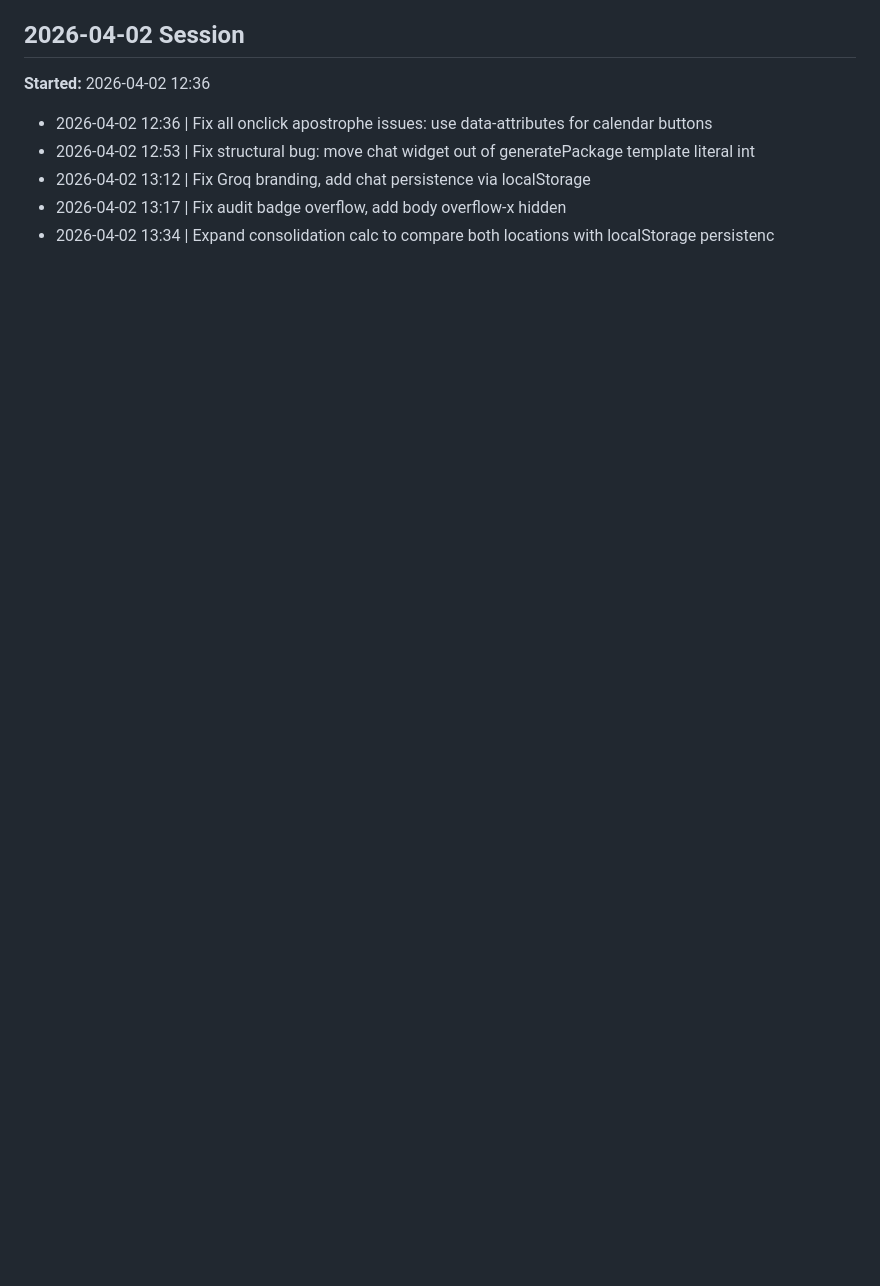
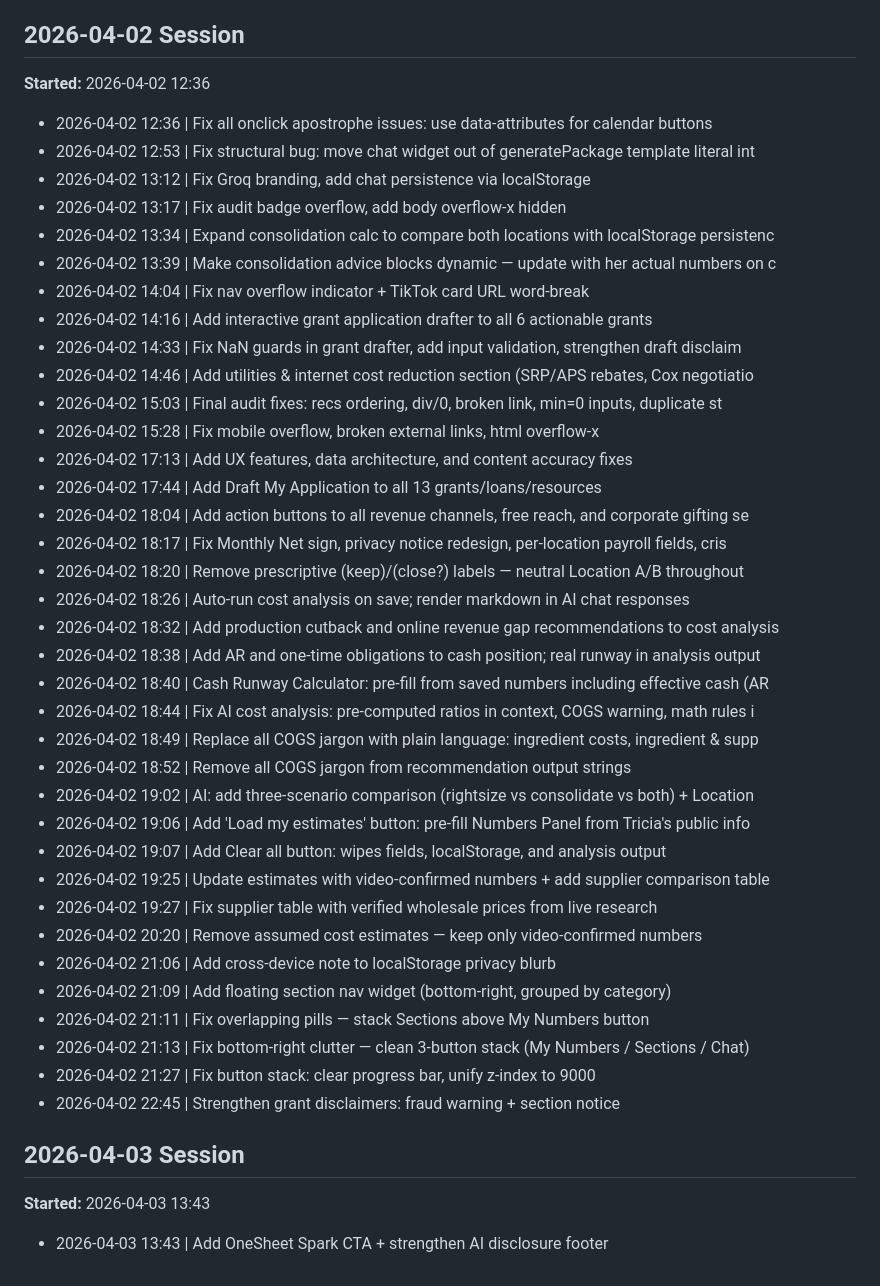
Before and after one commit to WanderingWithPride/toasted-mallow-resources, a Markdown page: TIME-LOG.md, the part around the change. Rendered like a GitHub page; blank space fills up the shorter version.

```diff
--- a/TIME-LOG.md
+++ b/TIME-LOG.md
@@ -52,3 +52,38 @@ Auto-tracked by git post-commit hook.
   - 2026-04-02 13:12 | Fix Groq branding, add chat persistence via localStorage
   - 2026-04-02 13:17 | Fix audit badge overflow, add body overflow-x hidden
   - 2026-04-02 13:34 | Expand consolidation calc to compare both locations with localStorage persistenc
+  - 2026-04-02 13:39 | Make consolidation advice blocks dynamic — update with her actual numbers on c
+  - 2026-04-02 14:04 | Fix nav overflow indicator + TikTok card URL word-break
+  - 2026-04-02 14:16 | Add interactive grant application drafter to all 6 actionable grants
+  - 2026-04-02 14:33 | Fix NaN guards in grant drafter, add input validation, strengthen draft disclaim
+  - 2026-04-02 14:46 | Add utilities & internet cost reduction section (SRP/APS rebates, Cox negotiatio
+  - 2026-04-02 15:03 | Final audit fixes: recs ordering, div/0, broken link, min=0 inputs, duplicate st
+  - 2026-04-02 15:28 | Fix mobile overflow, broken external links, html overflow-x
+  - 2026-04-02 17:13 | Add UX features, data architecture, and content accuracy fixes
+  - 2026-04-02 17:44 | Add Draft My Application to all 13 grants/loans/resources
+  - 2026-04-02 18:04 | Add action buttons to all revenue channels, free reach, and corporate gifting se
+  - 2026-04-02 18:17 | Fix Monthly Net sign, privacy notice redesign, per-location payroll fields, cris
+  - 2026-04-02 18:20 | Remove prescriptive (keep)/(close?) labels — neutral Location A/B throughout
+  - 2026-04-02 18:26 | Auto-run cost analysis on save; render markdown in AI chat responses
+  - 2026-04-02 18:32 | Add production cutback and online revenue gap recommendations to cost analysis
+  - 2026-04-02 18:38 | Add AR and one-time obligations to cash position; real runway in analysis output
+  - 2026-04-02 18:40 | Cash Runway Calculator: pre-fill from saved numbers including effective cash (AR
+  - 2026-04-02 18:44 | Fix AI cost analysis: pre-computed ratios in context, COGS warning, math rules i
+  - 2026-04-02 18:49 | Replace all COGS jargon with plain language: ingredient costs, ingredient & supp
+  - 2026-04-02 18:52 | Remove all COGS jargon from recommendation output strings
+  - 2026-04-02 19:02 | AI: add three-scenario comparison (rightsize vs consolidate vs both) + Location
+  - 2026-04-02 19:06 | Add 'Load my estimates' button: pre-fill Numbers Panel from Tricia's public info
+  - 2026-04-02 19:07 | Add Clear all button: wipes fields, localStorage, and analysis output
+  - 2026-04-02 19:25 | Update estimates with video-confirmed numbers + add supplier comparison table
+  - 2026-04-02 19:27 | Fix supplier table with verified wholesale prices from live research
+  - 2026-04-02 20:20 | Remove assumed cost estimates — keep only video-confirmed numbers
+  - 2026-04-02 21:06 | Add cross-device note to localStorage privacy blurb
+  - 2026-04-02 21:09 | Add floating section nav widget (bottom-right, grouped by category)
+  - 2026-04-02 21:11 | Fix overlapping pills — stack Sections above My Numbers button
+  - 2026-04-02 21:13 | Fix bottom-right clutter — clean 3-button stack (My Numbers / Sections / Chat)
+  - 2026-04-02 21:27 | Fix button stack: clear progress bar, unify z-index to 9000
+  - 2026-04-02 22:45 | Strengthen grant disclaimers: fraud warning + section notice
+
+## 2026-04-03 Session
+**Started:** 2026-04-03 13:43
+  - 2026-04-03 13:43 | Add OneSheet Spark CTA + strengthen AI disclosure footer
```
